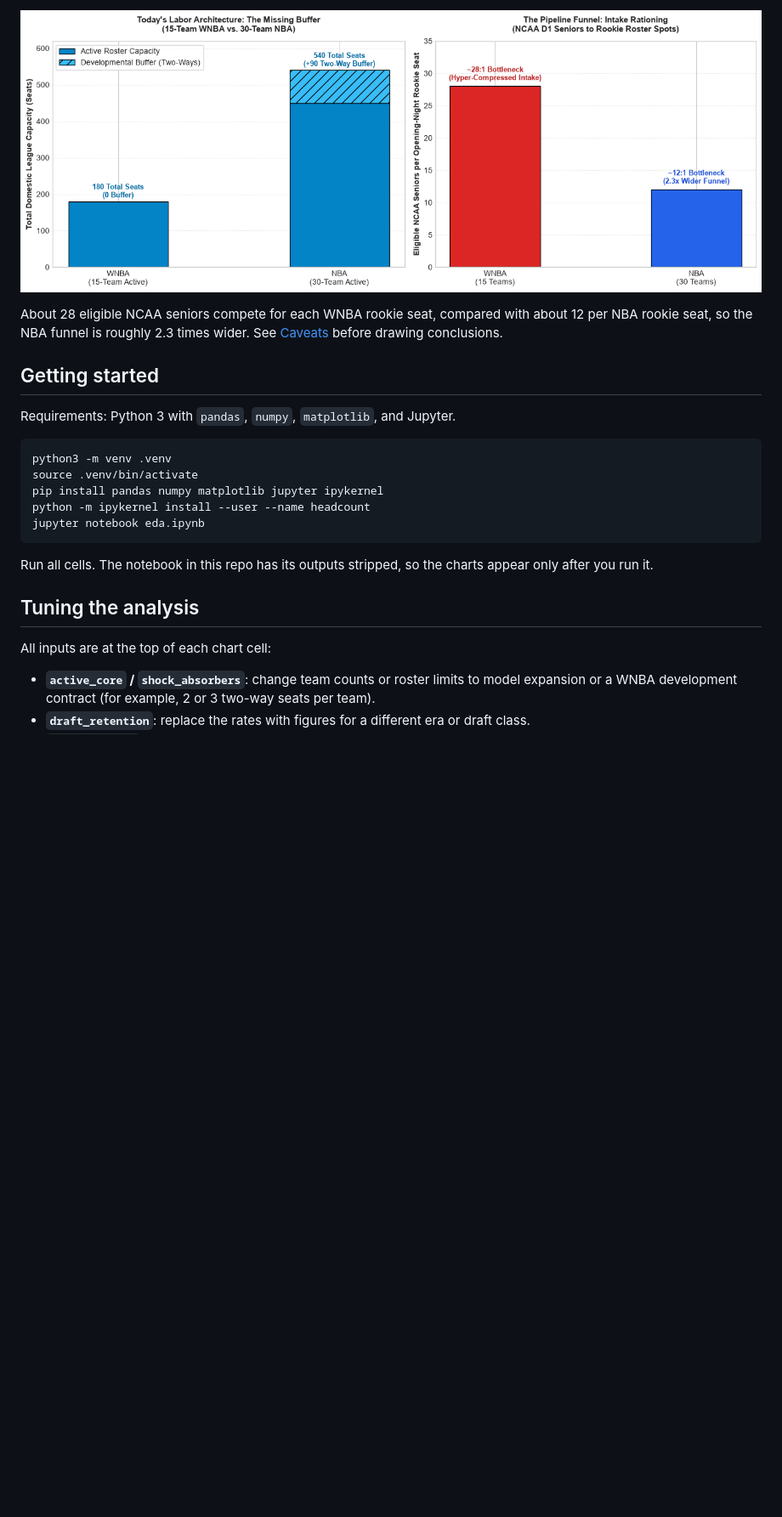
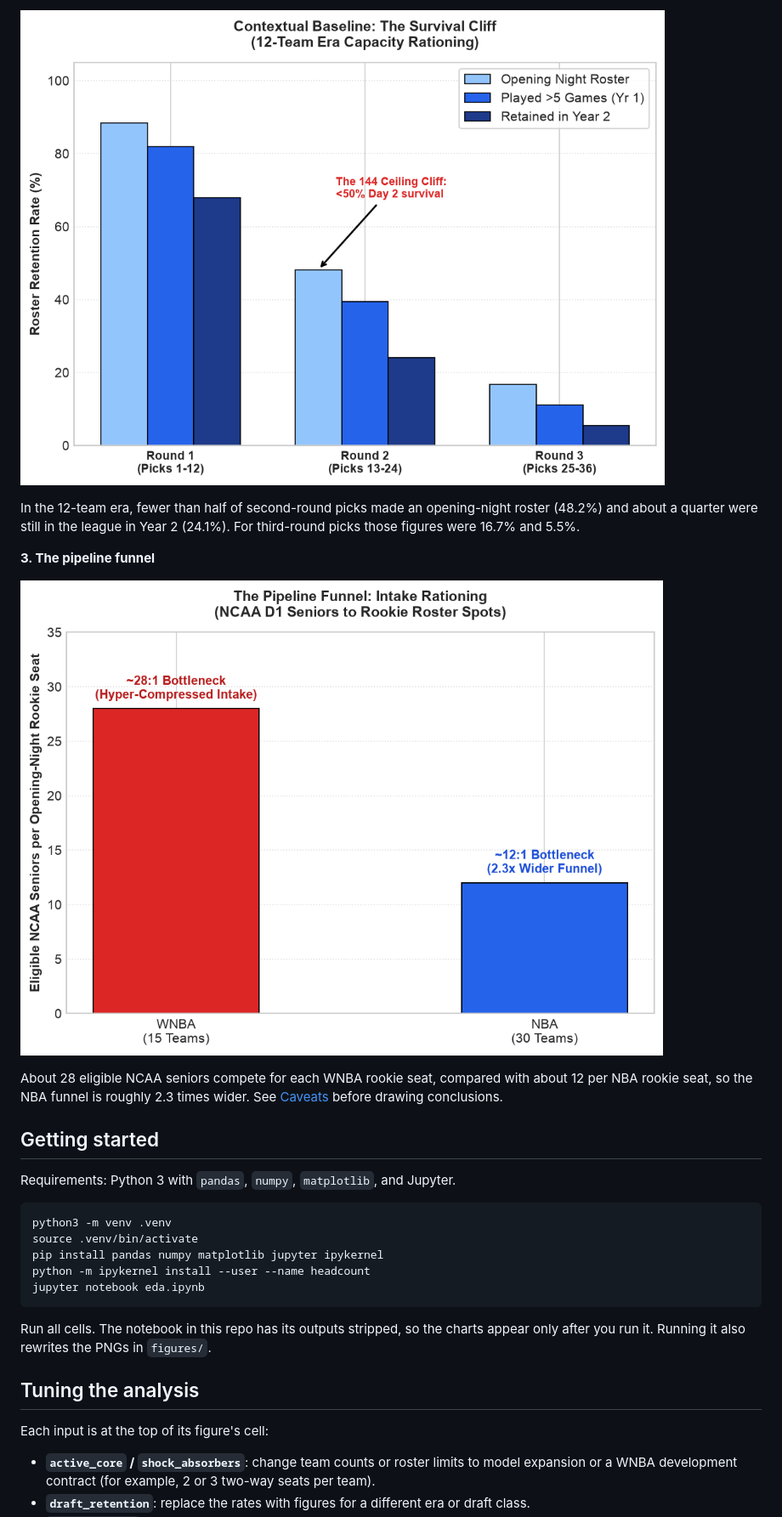
Before and after one commit to ashleybmann/67-headcount-deficit, a Markdown page: README.md, the part around one of its changes. Shown at 85% size. Rendered like a GitHub page; pictures changed too: figures/capacity_and_pipeline_funnel.png (deleted), figures/pipeline_funnel.png (added), figures/survival_cliff.png (added); blank space fills up the shorter version.

````diff
--- a/README.md
+++ b/README.md
@@ -42,5 +42,11 @@ The NBA has 540 seats, three times the WNBA's 180, and 90 of them are two-way de
 
-![Capacity and pipeline funnel](figures/capacity_and_pipeline_funnel.png)
+![Draft retention by round](figures/survival_cliff.png)
+
+In the 12-team era, fewer than half of second-round picks made an opening-night roster (48.2%) and about a quarter were still in the league in Year 2 (24.1%). For third-round picks those figures were 16.7% and 5.5%.
+
+**3. The pipeline funnel**
+
+![NCAA seniors per rookie seat](figures/pipeline_funnel.png)
 
 About 28 eligible NCAA seniors compete for each WNBA rookie seat, compared with about 12 per NBA rookie seat, so the NBA funnel is roughly 2.3 times wider. See [Caveats](#caveats) before drawing conclusions.
 
@@ -56,11 +62,11 @@ python -m ipykernel install --user --name headcount
 jupyter notebook eda.ipynb
 ```
 
-Run all cells. The notebook in this repo has its outputs stripped, so the charts appear only after you run it.
+Run all cells. The notebook in this repo has its outputs stripped, so the charts appear only after you run it. Running it also rewrites the PNGs in `figures/`.
 
 ## Tuning the analysis
 
-All inputs are at the top of each chart cell:
+Each input is at the top of its figure's cell:
 
 - **`active_core` / `shock_absorbers`**: change team counts or roster limits to model expansion or a WNBA development contract (for example, 2 or 3 two-way seats per team).
 - **`draft_retention`**: replace the rates with figures for a different era or draft class.
````
Also changed, not shown: other parts of README.md (+15 -15 lines), figures/capacity.png (added), figures/capacity_and_retention.png (deleted), 1 other file.
